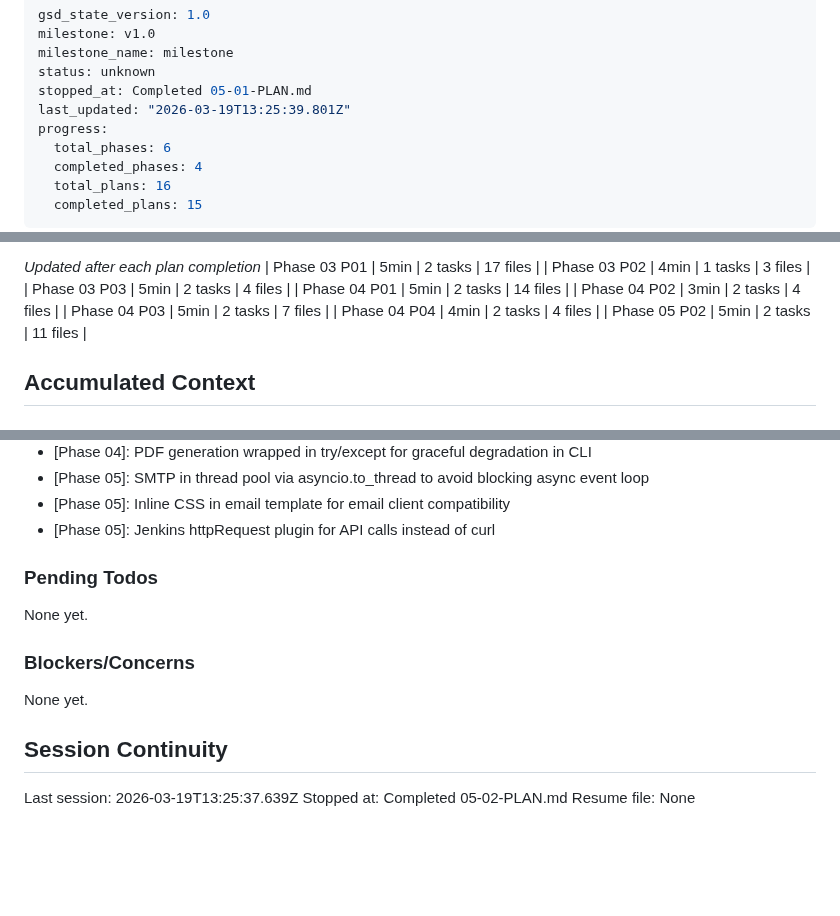
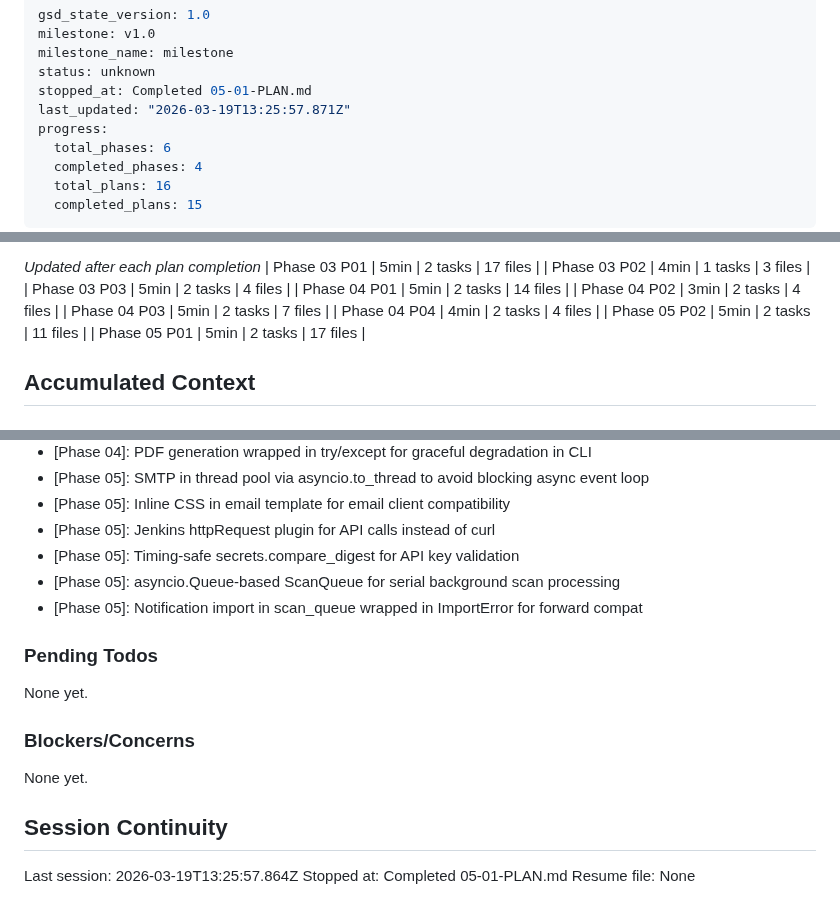
Before and after one commit to AlexTalorJr/source-code-security-ai-checker, a Markdown page: .planning/STATE.md, 3 parts joined by grey strips. Rendered like a GitHub page; blank space fills up the shorter version.

Commit message:
docs(05-01): complete REST API layer plan
Co-Authored-By: Claude Opus 4.6 (1M context) <noreply@anthropic.com>

```diff
--- a/.planning/STATE.md
+++ b/.planning/STATE.md
@@ -4,7 +4,7 @@ milestone: v1.0
 milestone_name: milestone
 status: unknown
 stopped_at: Completed 05-01-PLAN.md
-last_updated: "2026-03-19T13:25:39.801Z"
+last_updated: "2026-03-19T13:25:57.871Z"
 progress:
   total_phases: 6
   completed_phases: 4
@@ -55,6 +55,7 @@ Plan: 3 of 3
 | Phase 04 P03 | 5min | 2 tasks | 7 files |
 | Phase 04 P04 | 4min | 2 tasks | 4 files |
 | Phase 05 P02 | 5min | 2 tasks | 11 files |
+| Phase 05 P01 | 5min | 2 tasks | 17 files |
 
 ## Accumulated Context
 
@@ -97,6 +98,9 @@ Recent decisions affecting current work:
 - [Phase 05]: SMTP in thread pool via asyncio.to_thread to avoid blocking async event loop
 - [Phase 05]: Inline CSS in email template for email client compatibility
 - [Phase 05]: Jenkins httpRequest plugin for API calls instead of curl
+- [Phase 05]: Timing-safe secrets.compare_digest for API key validation
+- [Phase 05]: asyncio.Queue-based ScanQueue for serial background scan processing
+- [Phase 05]: Notification import in scan_queue wrapped in ImportError for forward compat
 
 ### Pending Todos
 
@@ -108,6 +112,6 @@ None yet.
 
 ## Session Continuity
 
-Last session: 2026-03-19T13:25:37.639Z
-Stopped at: Completed 05-02-PLAN.md
+Last session: 2026-03-19T13:25:57.864Z
+Stopped at: Completed 05-01-PLAN.md
 Resume file: None
```
Also changed, not shown: .planning/REQUIREMENTS.md (+10 -10 lines), 1 other file.
